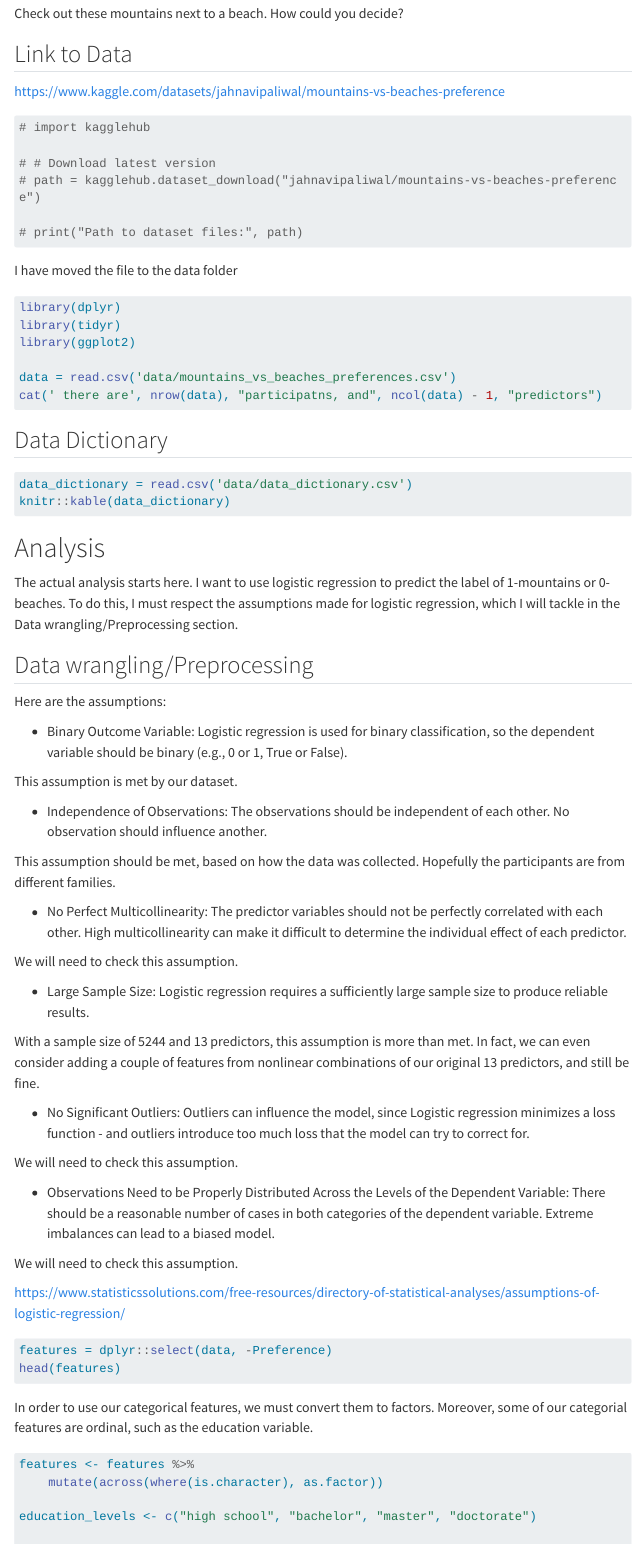
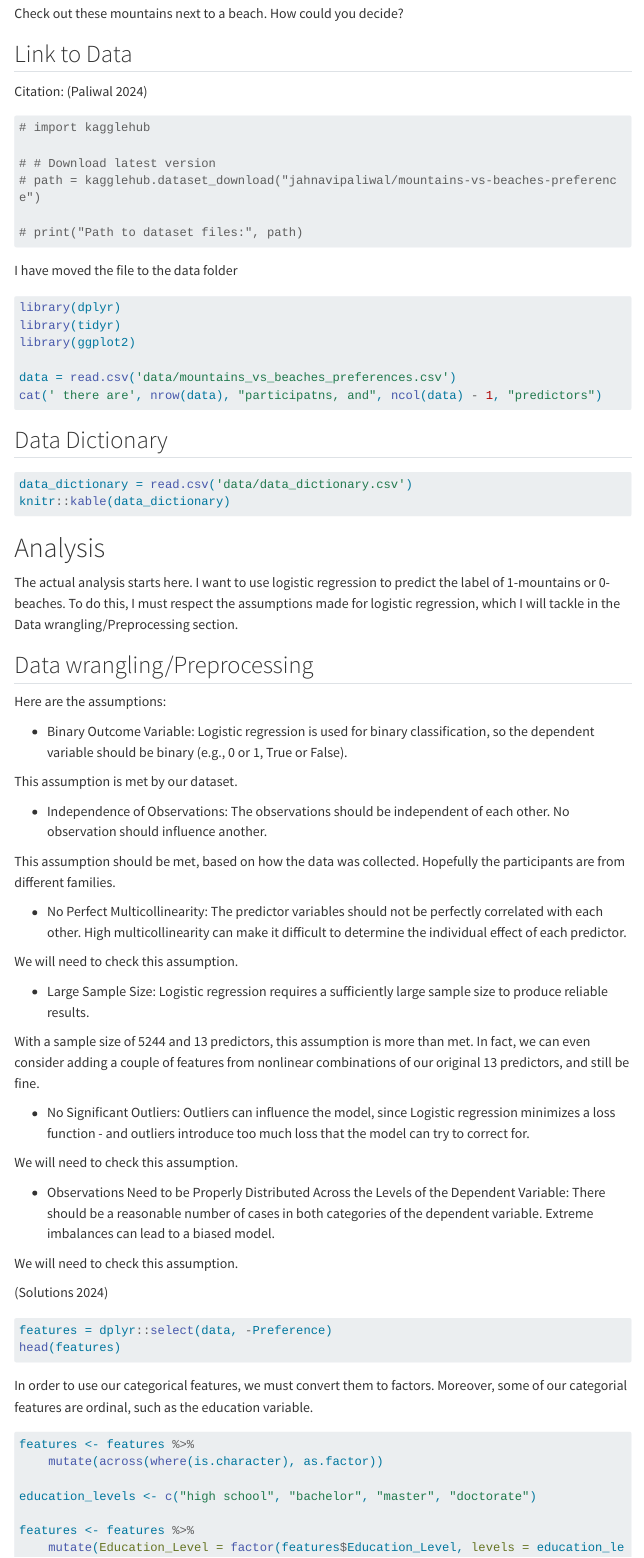
Before and after one commit to JonathanYe3/biostat777-intro-Jonathan-Ye, a Quarto document (quarto_website/example_analysis.qmd): the page in a window 1100 px wide, from 790 px down. Rendered offline with R 4.5, knitr and Pandoc in place of Quarto, with nearby package versions; the code is not run, so its results and figures are left out; menus at the side of the page are left out; long lines of code are wrapped.

Commit message:
added bibliography

````diff
--- a/quarto_website/example_analysis.qmd
+++ b/quarto_website/example_analysis.qmd
@@ -1,6 +1,8 @@
 ---
 title: "Example Analysis"
 format: html
+bibliography: refs.bib
+nocite: '@*'
 ---
 
 # Setup
@@ -17,7 +19,7 @@ The intended audience is anyone who feels strongly about mountains or beaches.
 Check out these mountains next to a beach. How could you decide?
 
 ## Link to Data
-https://www.kaggle.com/datasets/jahnavipaliwal/mountains-vs-beaches-preference
+Citation: [@paliwal2024]
 
 ```{python}
 # import kagglehub
@@ -77,7 +79,7 @@ We will need to check this assumption.
 
 We will need to check this assumption.
 
-https://www.statisticssolutions.com/free-resources/directory-of-statistical-analyses/assumptions-of-logistic-regression/
+[@statsolutions2024]
 
 ```{r}
 features = dplyr::select(data, -Preference)
````
Also changed, not shown: quarto_website/refs.bib (line endings or trailing spaces), quarto_website/example_analysis.qmd (2 more changed lines), 5 other files.
